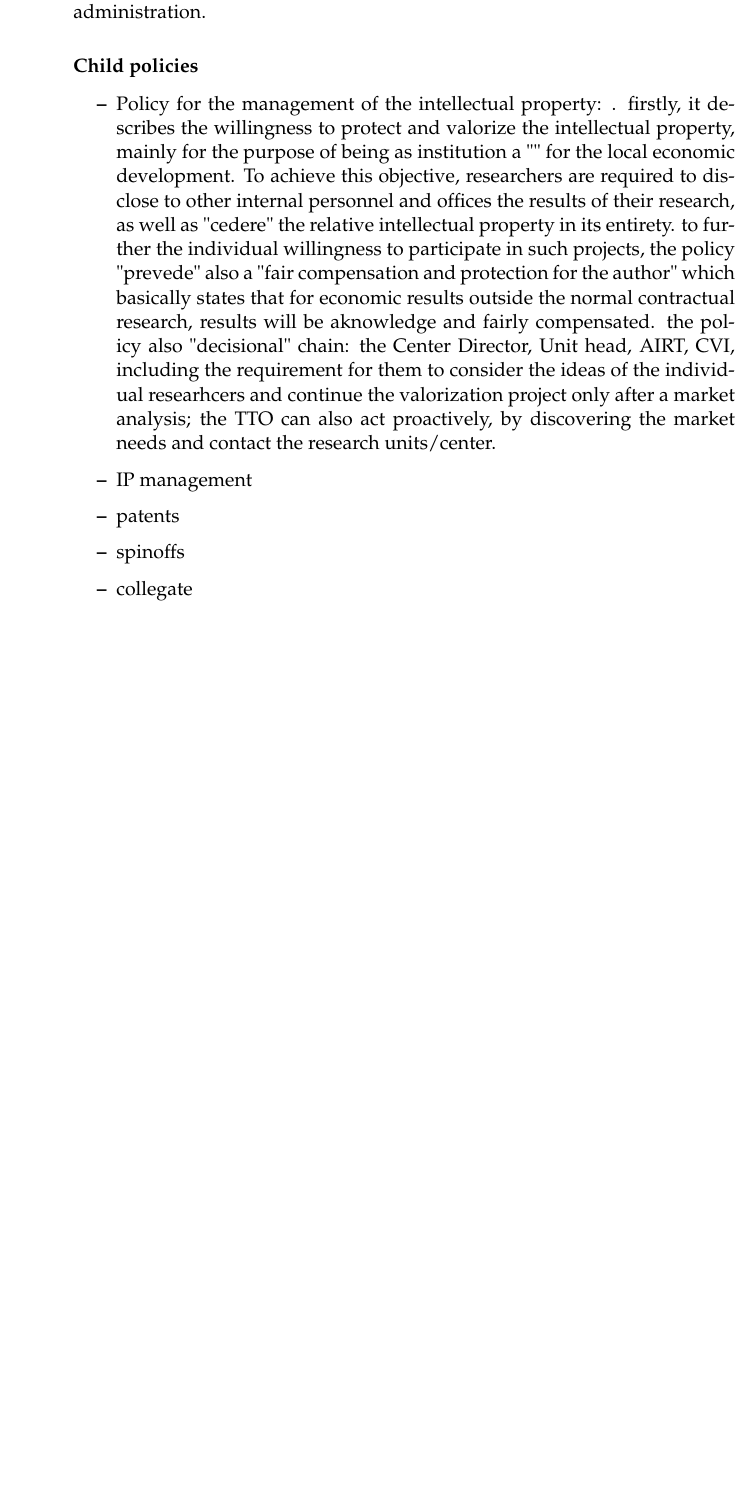
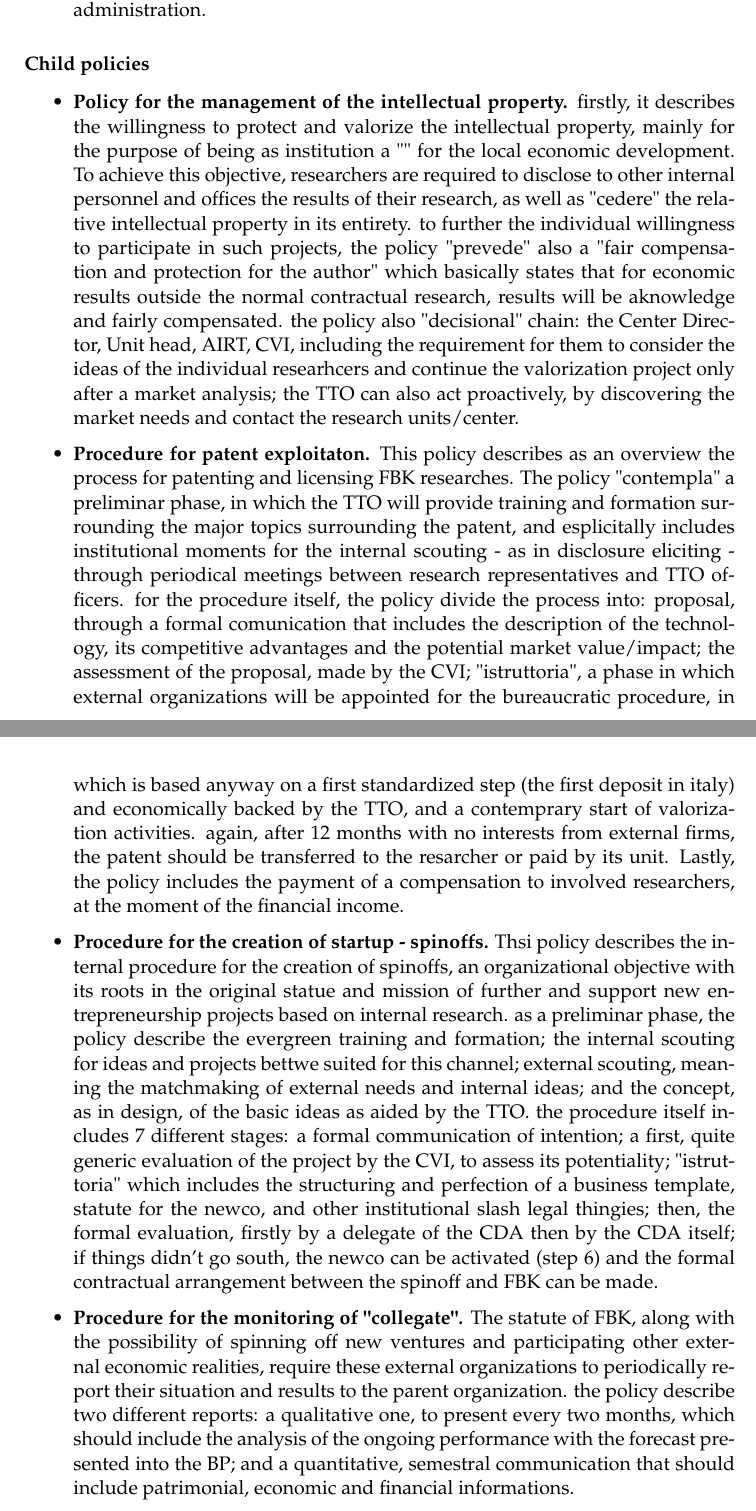
Before and after one commit to ONGmartino/thesis-latex, a LaTeX thesis (main.tex, which reads Chapters/Chapter7.tex): part of page 109 of 121 before the commit and two parts of pages 109 and 110 of 120 after it, the two joined at a grey line, cut so that both start at the same text, the shorter picture padded with empty space. Compiled offline with pdfLaTeX.

Commit message:
init the institution

```diff
--- a/Chapters/Chapter7.tex
+++ b/Chapters/Chapter7.tex
@@ -135,18 +137,18 @@
 
 \item Commercial exploitation of research results. ANother short policy that states that the commercial activities do not refer to research projects funded by institution, i.e. local (pat) or european (i.e. fp7), including  direct research contracts from private firms. thus, for the remaining commercial activities (patenting on internal, independent r\&d) which produce a financial income, the amount will be devided between the researcher, its research unit, and eventually the administration.
 
+\end{itemize}
+
 \subsubsection{Child policies}
 
 \begin{itemize}
 
-\item Policy for the management of the intellectual property: . firstly, it describes the willingness to protect and valorize the intellectual property, mainly for the purpose of being as institution a "" for the local economic development. To achieve this objective, researchers are required to disclose to other internal personnel and offices the results of their research, as well as "cedere" the relative intellectual property in its entirety. to further the individual willingness to participate in such projects, the policy "prevede" also a "fair compensation and protection for the author" which basically states that for economic results outside the normal contractual research, results will be aknowledge and fairly compensated. the policy also "decisional" chain: the Center Director, Unit head, AIRT, CVI, including the requirement for them to consider the ideas of the individual researhcers and continue the valorization project only after a market analysis; the TTO can also act proactively, by discovering the market needs and contact the research units/center.
+\item \textbf{Policy for the management of the intellectual property.} firstly, it describes the willingness to protect and valorize the intellectual property, mainly for the purpose of being as institution a "" for the local economic development. To achieve this objective, researchers are required to disclose to other internal personnel and offices the results of their research, as well as "cedere" the relative intellectual property in its entirety. to further the individual willingness to participate in such projects, the policy "prevede" also a "fair compensation and protection for the author" which basically states that for economic results outside the normal contractual research, results will be aknowledge and fairly compensated. the policy also "decisional" chain: the Center Director, Unit head, AIRT, CVI, including the requirement for them to consider the ideas of the individual researhcers and continue the valorization project only after a market analysis; the TTO can also act proactively, by discovering the market needs and contact the research units/center.
 
-\item IP management
+\item \textbf{Procedure for patent exploitaton.} This policy describes as an overview the process for patenting and licensing FBK researches. The policy "contempla" a preliminar phase, in which the TTO will provide training and formation surrounding the major topics surrounding the patent, and esplicitally includes institutional moments for the internal scouting - as in disclosure eliciting - through periodical meetings between research representatives and TTO officers. for the procedure itself, the policy divide the process into: proposal, through a formal comunication that includes the description of the technology, its competitive advantages and the potential market value/impact; the assessment of the proposal, made by the CVI; "istruttoria", a phase in which external organizations will be appointed for the bureaucratic procedure, in which is based anyway on a first standardized step (the first deposit in italy) and economically backed by the TTO, and a contemprary start of valorization activities. again, after 12 months with no interests from external firms, the patent should be transferred to the resarcher or paid by its unit. Lastly, the policy includes the payment of a compensation to involved researchers, at the moment of the financial income.
 
-\item patents
+\item \textbf{Procedure for the creation of startup - spinoffs.} Thsi policy describes the internal procedure for the creation of spinoffs, an organizational objective with its roots in the original statue and mission of further and support new entrepreneurship projects based on internal research. as a preliminar phase, the policy describe the evergreen training and formation; the internal scouting for ideas and projects bettwe suited for this channel; external scouting, meaning the matchmaking of external needs and internal ideas; and the concept, as in design, of the basic ideas as aided by the TTO. the procedure itself includes 7 different stages: a formal communication of intention; a first, quite generic evaluation of the project by the CVI, to assess its potentiality; "istruttoria" which includes the structuring and perfection of a business template, statute for the newco, and other institutional slash legal thingies; then, the formal evaluation, firstly by a delegate of the CDA then by the CDA itself; if things didn't go south, the newco can be activated (step 6) and the formal contractual arrangement between the spinoff and FBK can be made.
 
-\item spinoffs
-
-\item collegate
+\item \textbf{Procedure for the monitoring of "collegate".} The statute of FBK, along with the possibility of spinning off new ventures and participating other external economic realities, require these external organizations to periodically report their situation and results to the parent organization. the policy describe two different reports: a qualitative one, to present every two months, which should include the analysis of the ongoing performance with the forecast presented into the BP; and a quantitative, semestral communication that should include patrimonial, economic and financial informations.
 
 \end{itemize}
```
Also changed, not shown: main.pdf, Chapters/Chapter7.tex (8 more changed lines), 1 other file.
